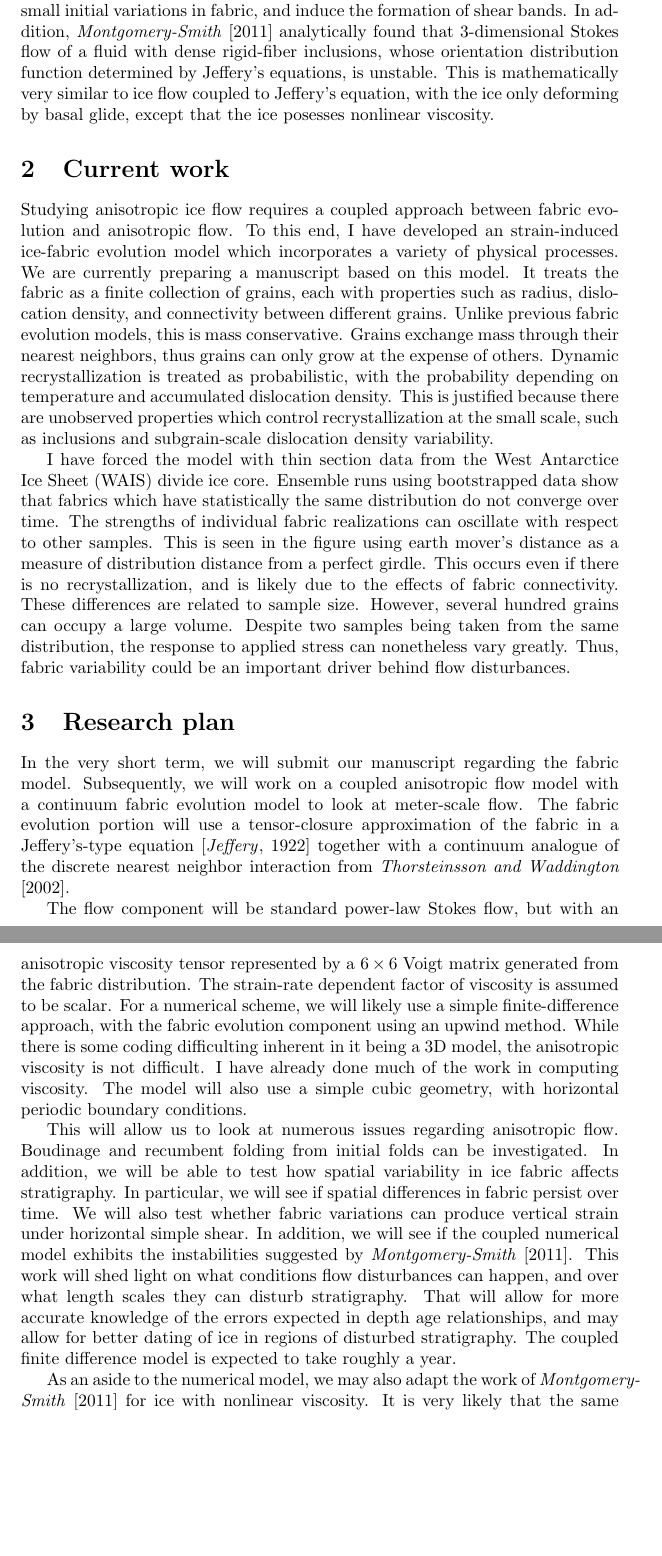
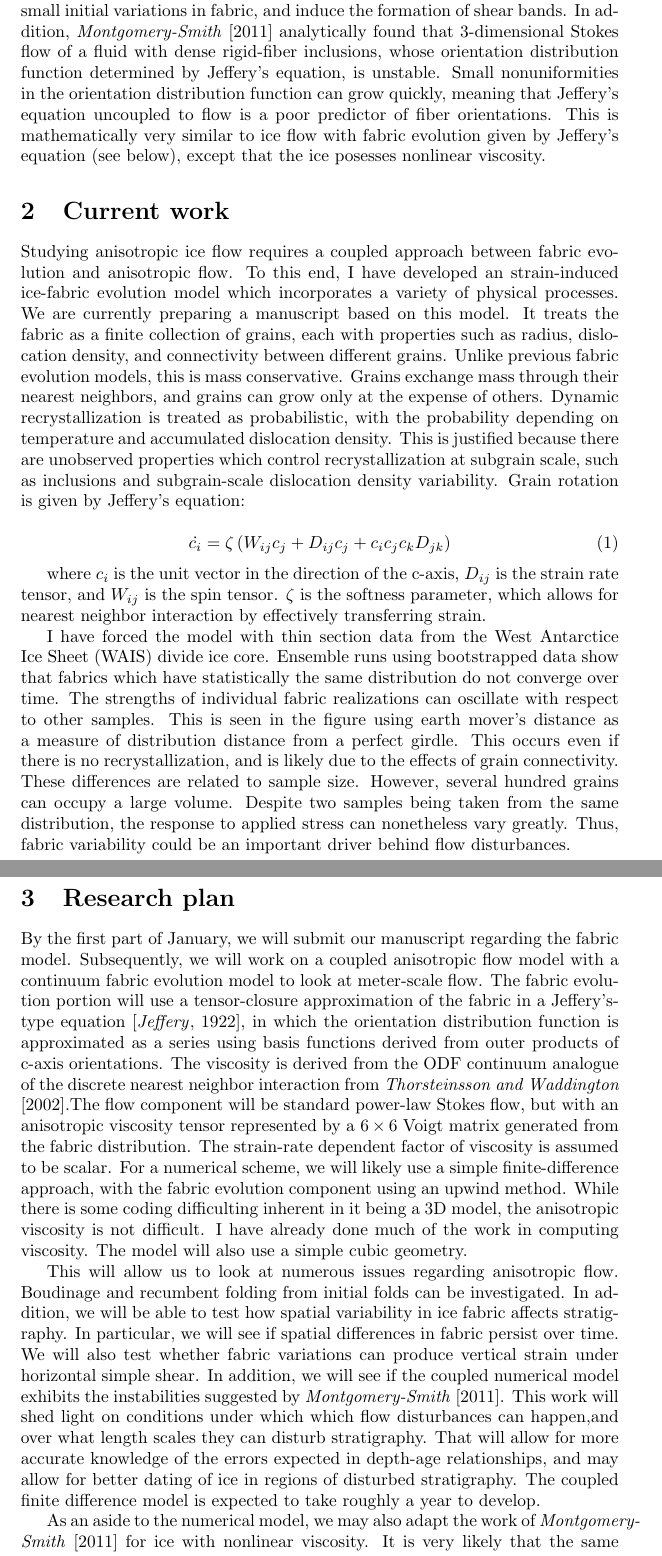
Before and after one commit to jokulhlaup/rbf, a LaTeX document (manus/gen_prop.tex): two parts of pages 2 and 3 of 5, joined at a grey line, cut so that both start at the same text, the shorter picture padded with empty space. Compiled offline with pdfLaTeX.

Commit message:
changes to gen_prop

```diff
--- a/manus/gen_prop.tex
+++ b/manus/gen_prop.tex
@@ -11,19 +11,23 @@
 \section{Introduction}
 Ice cores from ice sheets provide an important record of past climate.  For accurate interpretation, a ice depth-age relationship is needed. The ice-sheet stratigraphic record is an important tool in constructing this relationship. However, ice-sheet stratigraphy can be disturbed, which can make paleoclimate interpretation difficult. Layers can be overturned, resulting in older ice lying above younger ice. As well, boudinage can occur, potentially removing layers from an ice core record. Especially on the meter or smaller scale, it is likely that a large portion of stratigraphic disruptions are due to the plastic anisotropy of ice.
 
-Individual ice crystals have strong plastic anisotropy, deforming most easily in shear in the basal plane orthogonal to the crystallographic c-axis. Other orientations are around 100 times harder. This can lead to disturbances in several different ways. In both simple shear and vertical uniaxial compression, c-axes tend to cluster near vertical. Vertical maximum fabrics are soft under horizontal simple shear, because the basal planes are aligned with the imposed shear stress. If there is an initial open wrinkle in the stratigraphy, the enhanced simple shear can lead it to overturn into a recumbent fold \citep{throstur2002}. Boudinage can occur if there is a harder layer (under extension) surrounded by softer layers. This has likely been observed in electrical conductivity measurements at the WAIS divide core. \citet{alley97} as well found ``stripes'' of non-vertical grains in otherwise vertical-maximum fabric. Similarly, ``tilted cone`` fabrics can occur, where the maximum of the orientation distribution function is off-vertical \citep{throstur2002}. Such fabrics can lead to strain in different components than the applied deviatoric stress. This is a likely mechanism to produce smaller-scale stratigraphic disturbances, even outside of the influence of the bed. Previous work on anisotropic ice flow modeling, such as \citet{gillet2005}, has not allowed for general anisotropic viscosity. In addition, it is likely that the coupling of anisotropic flow and fabric evolution is dynamically unstable. For example, under simple shear, fabrics softer under simple shear will evolve towards a softer single maximum faster than initially harder-oriented grains. This can enhance small initial variations in fabric, and induce the formation of shear bands. In addition, \citet{montgomery-smith2011} analytically found that 3-dimensional Stokes flow of a fluid with dense rigid-fiber inclusions, whose orientation distribution function determined by Jeffery's equations, is unstable. This is mathematically very similar to ice flow coupled to Jeffery's equation, with the ice only deforming by basal glide, except that the ice posesses nonlinear viscosity.
+Individual ice crystals have strong plastic anisotropy, deforming most easily in shear in the basal plane orthogonal to the crystallographic c-axis. Other orientations are around 100 times harder. This can lead to disturbances in several different ways. In both simple shear and vertical uniaxial compression, c-axes tend to cluster near vertical. Vertical maximum fabrics are soft under horizontal simple shear, because the basal planes are aligned with the imposed shear stress. If there is an initial open wrinkle in the stratigraphy, the enhanced simple shear can lead it to overturn into a recumbent fold \citep{throstur2002}. Boudinage can occur if there is a harder layer (under extension) surrounded by softer layers. This has likely been observed in electrical conductivity measurements at the WAIS divide core. \citet{alley97} as well found ``stripes'' of non-vertical grains in otherwise vertical-maximum fabric. Similarly, ``tilted cone`` fabrics can occur, where the maximum of the orientation distribution function is off-vertical \citep{throstur2002}. Such fabrics can lead to strain in different components than the applied deviatoric stress. This is a likely mechanism to produce smaller-scale stratigraphic disturbances, even outside of the influence of the bed. Previous work on anisotropic ice flow modeling, such as \citet{gillet2005}, has not allowed for general anisotropic viscosity. In addition, it is likely that the coupling of anisotropic flow and fabric evolution is dynamically unstable. For example, under simple shear, fabrics softer under simple shear will evolve towards a softer single maximum faster than initially harder-oriented grains. This can enhance small initial variations in fabric, and induce the formation of shear bands. In addition, \citet{montgomery-smith2011} analytically found that 3-dimensional Stokes flow of a fluid with dense rigid-fiber inclusions, whose orientation distribution function determined by Jeffery's equation, is unstable. Small nonuniformities in the orientation distribution function can grow quickly, meaning that Jeffery's equation uncoupled to flow is a poor predictor of fiber orientations. This is mathematically very similar to ice flow with fabric evolution given by Jeffery's equation (see below), except that the ice posesses nonlinear viscosity.
 
 \section{Current work}
-Studying anisotropic ice flow requires a coupled approach between fabric evolution and anisotropic flow. To this end, I have developed an strain-induced ice-fabric evolution model which incorporates a variety of physical processes. We are currently preparing a manuscript based on this model. It treats the fabric as a finite collection of grains, each with properties such as radius, dislocation density, and connectivity between different grains. Unlike previous fabric evolution models, this is mass conservative. Grains exchange mass through their nearest neighbors, thus grains can only grow at the expense of others. Dynamic recrystallization is treated as probabilistic, with the probability depending on temperature and accumulated dislocation density. This is justified because there are unobserved properties which control recrystallization at the small scale, such as inclusions and subgrain-scale dislocation density variability.
+Studying anisotropic ice flow requires a coupled approach between fabric evolution and anisotropic flow. To this end, I have developed an strain-induced ice-fabric evolution model which incorporates a variety of physical processes. We are currently preparing a manuscript based on this model. It treats the fabric as a finite collection of grains, each with properties such as radius, dislocation density, and connectivity between different grains. Unlike previous fabric evolution models, this is mass conservative. Grains exchange mass through their nearest neighbors, and grains can grow only at the expense of others. Dynamic recrystallization is treated as probabilistic, with the probability depending on temperature and accumulated dislocation density. This is justified because there are unobserved properties which control recrystallization at subgrain scale, such as inclusions and subgrain-scale dislocation density variability. Grain rotation is given by Jeffery's equation:
 
-I have forced the model with thin section data from the West Antarctice Ice Sheet (WAIS) divide ice core. Ensemble runs using bootstrapped data show that fabrics which have statistically the same distribution do not converge over time. The strengths of individual fabric realizations can oscillate with respect to other samples. This is seen in the figure using earth mover's distance as a measure of distribution distance from a perfect girdle. This occurs even if there is no recrystallization, and is likely due to the effects of fabric connectivity. These differences are related to sample size. However, several hundred grains can occupy a large volume. Despite two samples being taken from the same distribution, the response to applied stress can nonetheless vary greatly. Thus, fabric variability could be an important driver behind flow disturbances.
+\begin{equation}
+   \dot{c_i} = \zeta \left( W_{ij}  c_j + D_{ij} c_j + c_i c_j c_k D_{jk} \right)
+\end{equation}
+
+where $c_i$ is the unit vector in the direction of the c-axis, $D_{ij}$ is the strain rate tensor, and $W_{ij}$ is the spin tensor. $\zeta$ is the softness parameter, which allows for nearest neighbor interaction by effectively transferring strain.
+
+I have forced the model with thin section data from the West Antarctice Ice Sheet (WAIS) divide ice core. Ensemble runs using bootstrapped data show that fabrics which have statistically the same distribution do not converge over time. The strengths of individual fabric realizations can oscillate with respect to other samples. This is seen in the figure using earth mover's distance as a measure of distribution distance from a perfect girdle. This occurs even if there is no recrystallization, and is likely due to the effects of grain connectivity. These differences are related to sample size. However, several hundred grains can occupy a large volume. Despite two samples being taken from the same distribution, the response to applied stress can nonetheless vary greatly. Thus, fabric variability could be an important driver behind flow disturbances.
 
 \section{Research plan}
-In the very short term, we will submit our manuscript regarding the fabric model. Subsequently, we will work on a coupled anisotropic flow model with a continuum fabric evolution model to look at meter-scale flow. The fabric evolution portion will use a tensor-closure approximation of the fabric in a Jeffery's-type equation \citep{jeffery1922} together with a continuum analogue of the discrete nearest neighbor interaction from \citet{throstur2002}.
+By the first part of January, we will submit our manuscript regarding the fabric model. Subsequently, we will work on a coupled anisotropic flow model with a continuum fabric evolution model to look at meter-scale flow. The fabric evolution portion will use a tensor-closure approximation of the fabric in a Jeffery's-type equation \citep{jeffery1922}, in which the orientation distribution function is approximated as a series using basis functions derived from outer products of c-axis orientations. The viscosity is derived from the ODF continuum analogue of the discrete nearest neighbor interaction from \citet{throstur2002}.The flow component will be standard power-law Stokes flow, but with an anisotropic viscosity tensor represented by a $6 \times 6$ Voigt matrix generated from the fabric distribution. The strain-rate dependent factor of viscosity is assumed to be scalar. For a numerical scheme, we will likely use a simple finite-difference approach, with the fabric evolution component using an upwind method. While there is some coding difficulting inherent in it being a 3D model, the anisotropic viscosity is not difficult. I have already done much of the work in computing viscosity. The model will also use a simple cubic geometry.
 
-The flow component will be standard power-law Stokes flow, but with an anisotropic viscosity tensor represented by a $6 \times 6$ Voigt matrix generated from the fabric distribution. The strain-rate dependent factor of viscosity is assumed to be scalar. For a numerical scheme, we will likely use a simple finite-difference approach, with the fabric evolution component using an upwind method. While there is some coding difficulting inherent in it being a 3D model, the anisotropic viscosity is not difficult. I have already done much of the work in computing viscosity. The model will also use a simple cubic geometry, with horizontal periodic boundary conditions.
-
-This will allow us to look at numerous issues regarding anisotropic flow. Boudinage and recumbent folding from initial folds can be investigated. In addition, we will be able to test how spatial variability in ice fabric affects stratigraphy. In particular, we will see if spatial differences in fabric persist over time. We will also test whether fabric variations can produce vertical strain under horizontal simple shear. In addition, we will see if the coupled numerical model exhibits the instabilities suggested by \citet{montgomery-smith2011}. This work will shed light on what conditions flow disturbances can happen, and over what length scales they can disturb stratigraphy. That will allow for more accurate knowledge of the errors expected in depth age relationships, and may allow for better dating of ice in regions of disturbed stratigraphy. The coupled finite difference model is expected to take roughly a year.
+This will allow us to look at numerous issues regarding anisotropic flow. Boudinage and recumbent folding from initial folds can be investigated. In addition, we will be able to test how spatial variability in ice fabric affects stratigraphy. In particular, we will see if spatial differences in fabric persist over time. We will also test whether fabric variations can produce vertical strain under horizontal simple shear. In addition, we will see if the coupled numerical model exhibits the instabilities suggested by \citet{montgomery-smith2011}. This work will shed light on conditions under which which flow disturbances can happen,and over what length scales they can disturb stratigraphy. That will allow for more accurate knowledge of the errors expected in depth-age relationships, and may allow for better dating of ice in regions of disturbed stratigraphy. The coupled finite difference model is expected to take roughly a year to develop.
 
 As an aside to the numerical model, we may also adapt the work of \citet{montgomery-smith2011} for ice with nonlinear viscosity. It is very likely that the same instabilities occur, but the nonlinearity of viscosity may enhance the dynamic instabilities.
 
```
